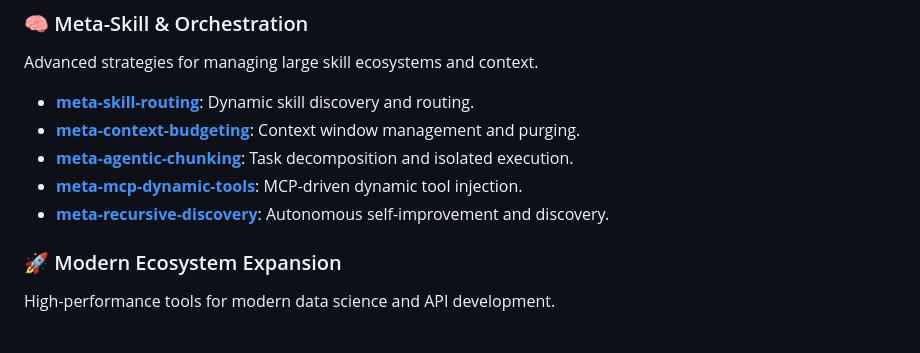
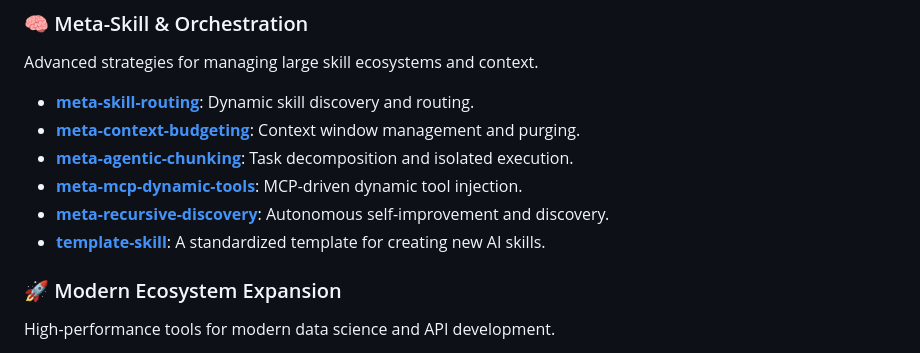
Before and after one commit to jcorpac/ai-skills-library, a Markdown page: README.md, the part around the change. Drawn GitHub-style.

```diff
--- a/README.md
+++ b/README.md
@@ -125,6 +125,7 @@ Advanced strategies for managing large skill ecosystems and context.
 - **[meta-agentic-chunking](./meta/meta-agentic-chunking)**: Task decomposition and isolated execution.
 - **[meta-mcp-dynamic-tools](./meta/meta-mcp-dynamic-tools)**: MCP-driven dynamic tool injection.
 - **[meta-recursive-discovery](./meta/meta-recursive-discovery)**: Autonomous self-improvement and discovery.
+- **[template-skill](./meta/template-skill)**: A standardized template for creating new AI skills.
 
 ### 🚀 Modern Ecosystem Expansion
 High-performance tools for modern data science and API development.
```
